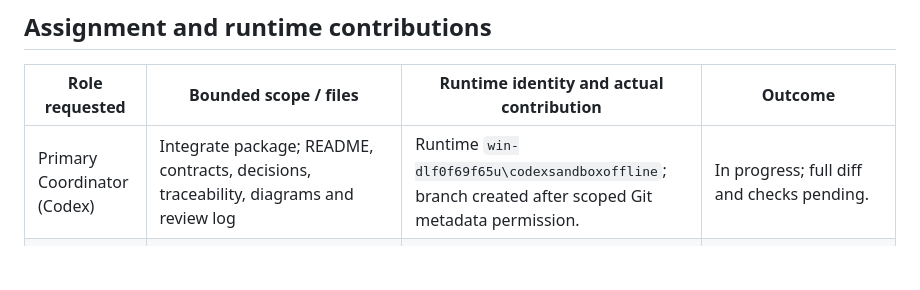
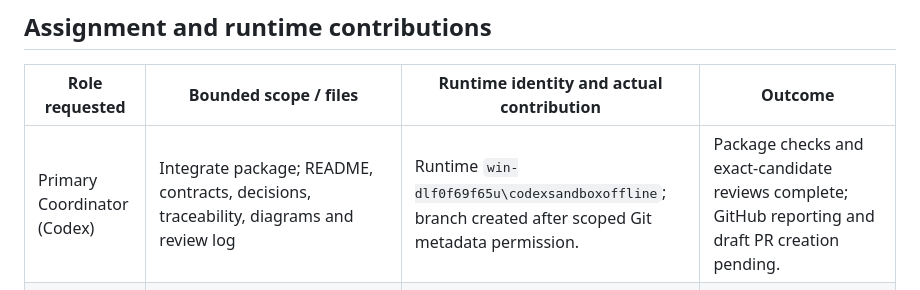
Before and after one commit to fengguode/DATARA, a Markdown page: docs/p0-design/review-and-delivery.md, the part around the change. Rendered like a GitHub page; blank space fills up the shorter version.

Commit message:
docs: clarify delivery status

```diff
--- a/docs/p0-design/review-and-delivery.md
+++ b/docs/p0-design/review-and-delivery.md
@@ -6,7 +6,7 @@ Status: reviewed draft candidate. Branch: `codex/p0-architecture-test-design`. C
 
 | Role requested | Bounded scope / files | Runtime identity and actual contribution | Outcome |
 |---|---|---|---|
-| Primary Coordinator (Codex) | Integrate package; README, contracts, decisions, traceability, diagrams and review log | Runtime `win-dlf0f69f65u\codexsandboxoffline`; branch created after scoped Git metadata permission. | In progress; full diff and checks pending. |
+| Primary Coordinator (Codex) | Integrate package; README, contracts, decisions, traceability, diagrams and review log | Runtime `win-dlf0f69f65u\codexsandboxoffline`; branch created after scoped Git metadata permission. | Package checks and exact-candidate reviews complete; GitHub reporting and draft PR creation pending. |
 | System Architect (Feng Guo) | WP01–WP06 architecture baseline; `architecture-baseline.md` only | Runtime `/root/architecture_baseline`; authored proposal and explicit open-decision/perspective gaps. | Complete; no tests. |
 | Explorer (Wang Licun) | Read-only official/source evidence audit; no edits | Runtime `/root/evidence_audit`; completed memo integrated into `evidence-audit.md`. | Complete; no product checks. |
 | UI Designer (Wu Yunzhou) | WP05 dashboard states/accessibility proposal; `dashboard-contract.md` only | Runtime `win-dlf0f69f65u\codexsandboxoffline`; authored proposal and A1–A9 checks. | Complete; `git diff --check` reported pass for assigned file; browser/product tests not run. |
```
